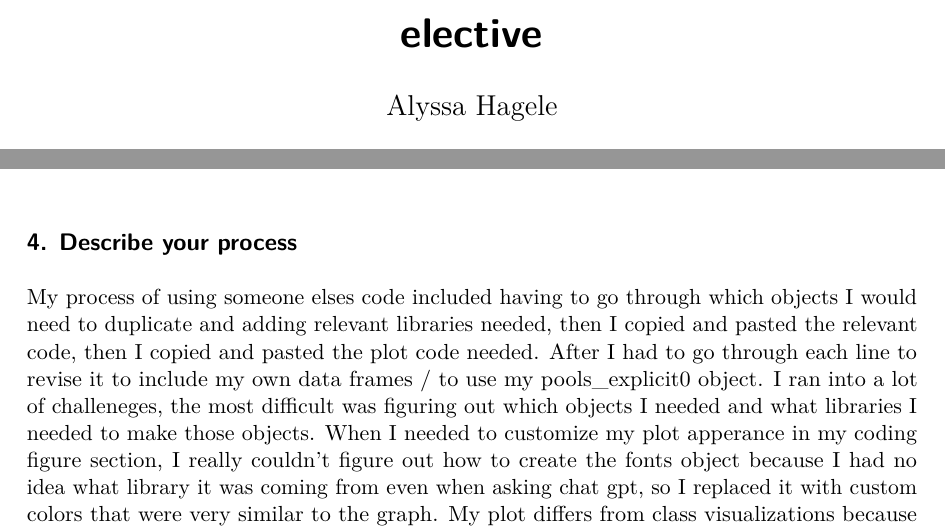
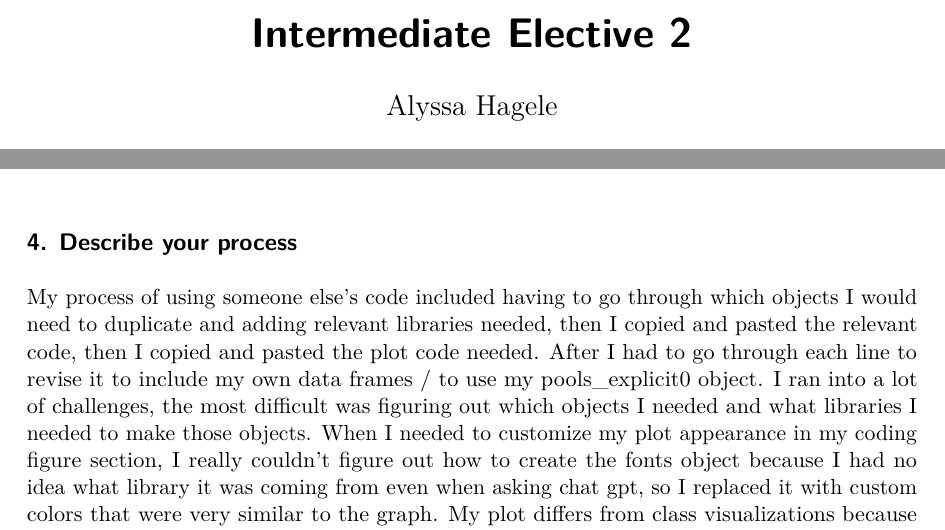
Before and after one commit to alyssahagele29/intermediate-elective, a Quarto document (code/elective.qmd): two parts of pages 1 and 7 of 7, joined at a grey line, cut at the place of the change. The pictures show the output file code/elective.pdf that the author committed with the source.

Commit message:
spell checking

```diff
--- a/code/elective.qmd
+++ b/code/elective.qmd
@@ -1,5 +1,5 @@
 ---
-title: "elective"
+title: "Intermediate Elective 2"
 author: "Alyssa Hagele"
 date: 2025-05-15
 format: pdf
@@ -223,4 +223,4 @@ p
 
 ## 4. Describe your process
 
-My process of using someone elses code included having to go through which objects I would need to duplicate and adding relevant libraries needed, then I copied and pasted the relevant code, then I copied and pasted the plot code needed. After I had to go through each line to revise it to include my own data frames / to use my pools_explicit0 object. I ran into a lot of challeneges, the most difficult was figuring out which objects I needed and what libraries I needed to make those objects. When I needed to customize my plot apperance in my coding figure section, I really couldn't figure out how to create the fonts object because I had no idea what library it was coming from even when asking chat gpt, so I replaced it with custom colors that were very similar to the graph. My plot differs from class visualizations because it definitely is a bit more complex, for example in each panel there is a mean percent cover line but also lines of every other panel that is shaded grey which improves readability when comparing different mean percent covers among vernal pools.
+My process of using someone else's code included having to go through which objects I would need to duplicate and adding relevant libraries needed, then I copied and pasted the relevant code, then I copied and pasted the plot code needed. After I had to go through each line to revise it to include my own data frames / to use my pools_explicit0 object. I ran into a lot of challenges, the most difficult was figuring out which objects I needed and what libraries I needed to make those objects. When I needed to customize my plot appearance in my coding figure section, I really couldn't figure out how to create the fonts object because I had no idea what library it was coming from even when asking chat gpt, so I replaced it with custom colors that were very similar to the graph. My plot differs from class visualizations because it definitely is a bit more complex, for example in each panel there is a mean percent cover line but also lines of every other panel that is shaded grey which improves readability when comparing different mean percent covers among vernal pools.
```
Also changed, not shown: code/elective.pdf.
